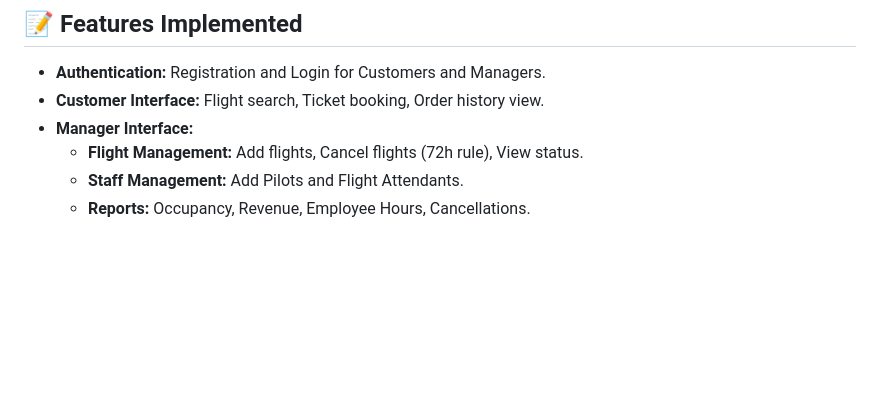
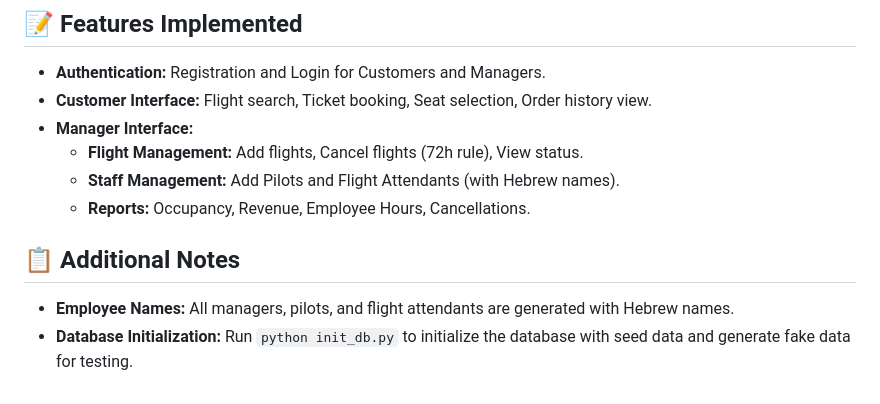
Before and after one commit to InbarKedem/project-year-2, a Markdown page: README.md, the part around the change. Rendered like a GitHub page; blank space fills up the shorter version.

Commit message:
Update README with additional features and notes
- Add information about Hebrew names for employees
- Add note about database initialization
- Improve feature list clarity

```diff
--- a/README.md
+++ b/README.md
@@ -114,8 +114,13 @@ The project is built using **Flask (Python)** and **MySQL**.
 ## 📝 Features Implemented
 
 - **Authentication:** Registration and Login for Customers and Managers.
-- **Customer Interface:** Flight search, Ticket booking, Order history view.
+- **Customer Interface:** Flight search, Ticket booking, Seat selection, Order history view.
 - **Manager Interface:**
   - **Flight Management:** Add flights, Cancel flights (72h rule), View status.
-  - **Staff Management:** Add Pilots and Flight Attendants.
+  - **Staff Management:** Add Pilots and Flight Attendants (with Hebrew names).
   - **Reports:** Occupancy, Revenue, Employee Hours, Cancellations.
+
+## 📋 Additional Notes
+
+- **Employee Names:** All managers, pilots, and flight attendants are generated with Hebrew names.
+- **Database Initialization:** Run `python init_db.py` to initialize the database with seed data and generate fake data for testing.
```
